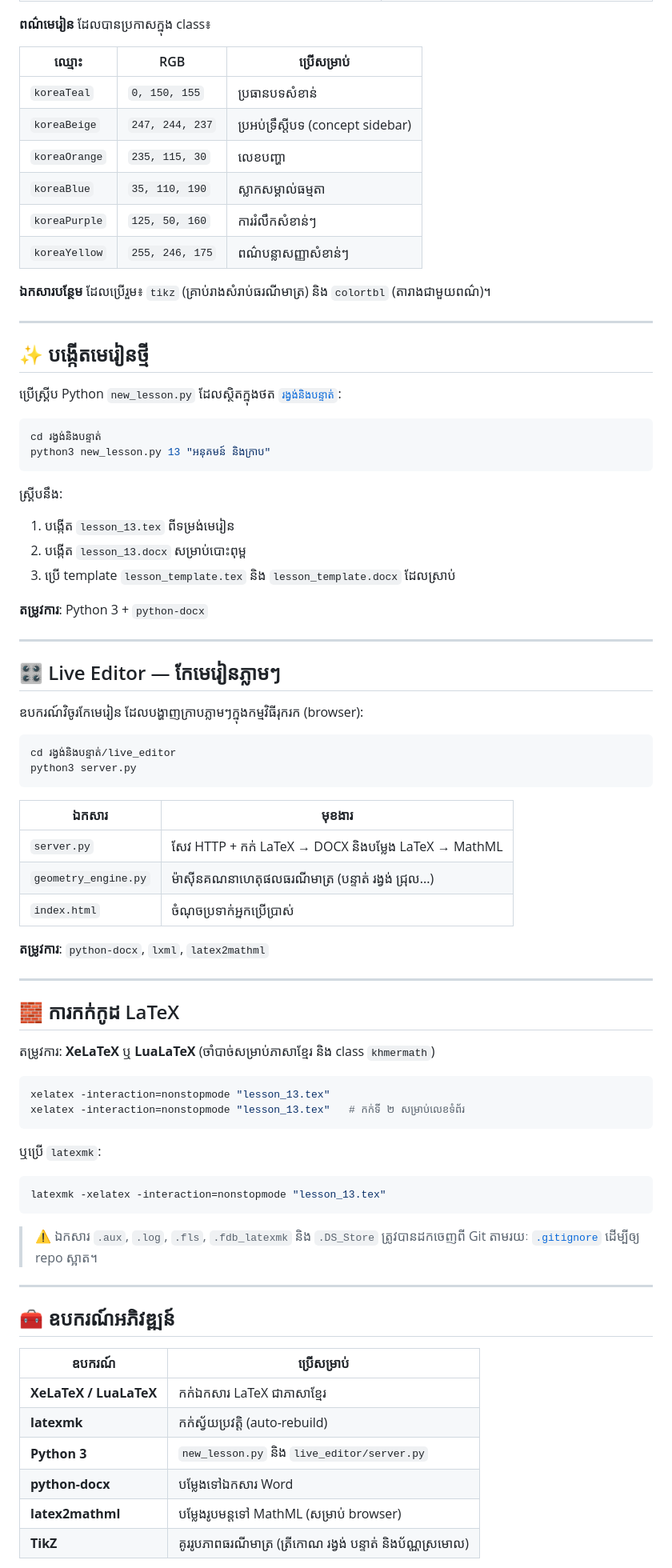
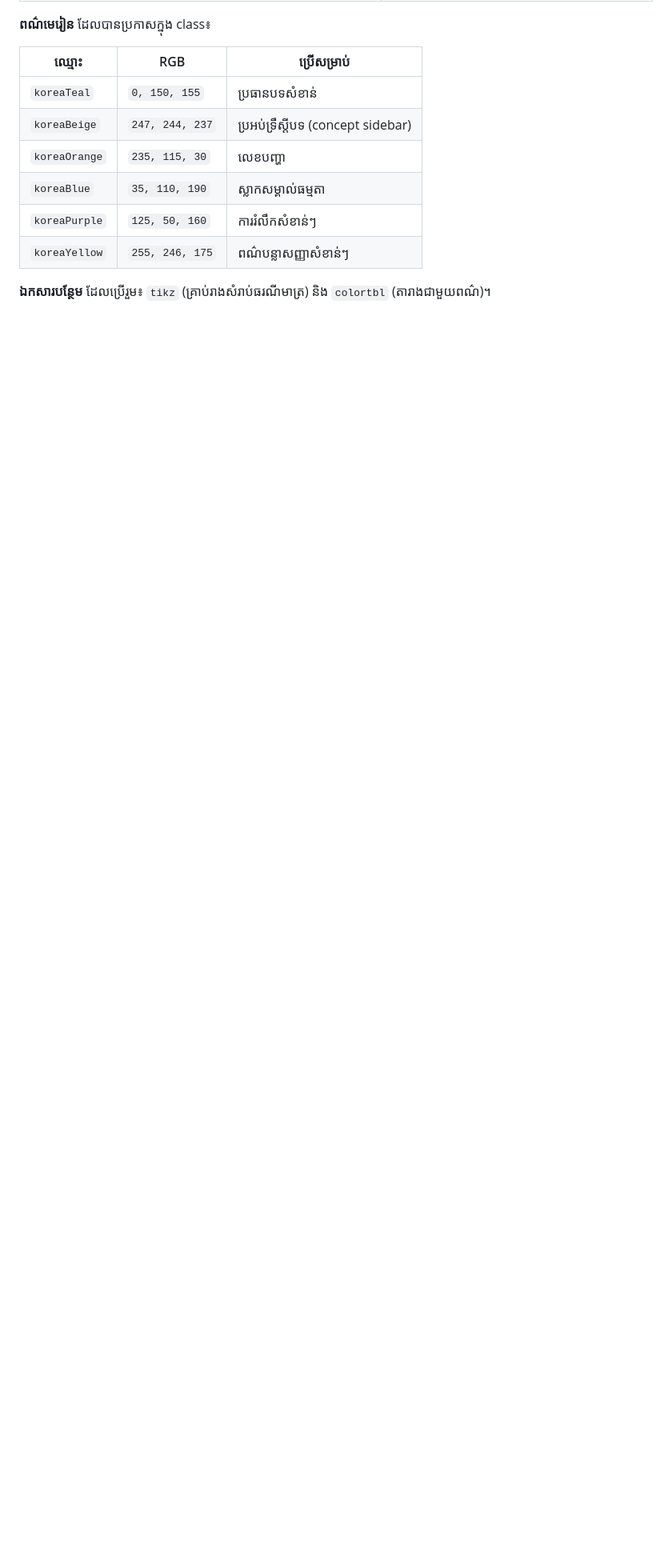
Before and after one commit to Krotreaksmey2200/G9-m, a Markdown page: README.md, the part around one of its changes. Shown at 80% size. Drawn GitHub-style; blank space fills up the shorter version.

````diff
--- a/README.md
+++ b/README.md
@@ -76,72 +76,4 @@ class LaTeX ផ្ទាល់ខ្លួន ដែលបង្ហាញទិ
 
 **ឯកសារបន្ថែម** ដែលប្រើរួម៖ `tikz` (គ្រាប់រាងសំរាប់ធរណីមាត្រ) និង `colortbl` (តារាងជាមួយពណ៌)។
 
----
 
-## ✨ បង្កើតមេរៀនថ្មី
-
-ប្រើស្គ្រីប Python `new_lesson.py` ដែលស្ថិតក្នុងថត [`រង្វង់និងបន្ទាត់`](./រង្វង់និងបន្ទាត់):
-
-```bash
-cd រង្វង់និងបន្ទាត់
-python3 new_lesson.py 13 "អនុគមន៍ និងក្រាប"
-```
-
-ស្គ្រីបនឹង:
-1. បង្កើត `lesson_13.tex` ពីទម្រង់មេរៀន
-2. បង្កើត `lesson_13.docx` សម្រាប់បោះពុម្ព
-3. ប្រើ template `lesson_template.tex` និង `lesson_template.docx` ដែលស្រាប់
-
-**តម្រូវការ**: Python 3 + `python-docx`
-
----
-
-## 🎛️ Live Editor — កែមេរៀនភ្លាមៗ
-
-ឧបករណ៍វិចូរកែមេរៀន ដែលបង្ហាញក្រាបភ្លាមៗក្នុងកម្មវិធីរុករក (browser):
-
-```bash
-cd រង្វង់និងបន្ទាត់/live_editor
-python3 server.py
-```
-
-| ឯកសារ | មុខងារ |
-|---|---|
-| `server.py` | សែវ HTTP + កក់ LaTeX → DOCX និងបម្លែង LaTeX → MathML |
-| `geometry_engine.py` | ម៉ាស៊ីនគណនាហេតុផលធរណីមាត្រ (បន្ទាត់ រង្វង់ ជ្រុល...) |
-| `index.html` | ចំណុចប្រទាក់អ្នកប្រើប្រាស់ |
-
-**តម្រូវការ**: `python-docx`, `lxml`, `latex2mathml`
-
----
-
-## 🧱 ការកក់កូដ LaTeX
-
-តម្រូវការ: **XeLaTeX** ឬ **LuaLaTeX** (ចាំបាច់សម្រាប់ភាសាខ្មែរ និង class `khmermath`)
-
-```bash
-xelatex -interaction=nonstopmode "lesson_13.tex"
-xelatex -interaction=nonstopmode "lesson_13.tex"   # កក់ទី ២ សម្រាប់លេខទំព័រ
-```
-
-ឬប្រើ `latexmk`:
-
-```bash
-latexmk -xelatex -interaction=nonstopmode "lesson_13.tex"
-```
-
-> ⚠️ ឯកសារ `.aux`, `.log`, `.fls`, `.fdb_latexmk` និង `.DS_Store` ត្រូវបានដកចេញពី Git តាមរយៈ [`.gitignore`](./.gitignore) ដើម្បីឲ្យ repo ស្អាត។
-
----
-
-## 🧰 ឧបករណ៍អភិវឌ្ឍន៍
-
-| ឧបករណ៍ | ប្រើសម្រាប់ |
-|---|---|
-| **XeLaTeX / LuaLaTeX** | កក់ឯកសារ LaTeX ជាភាសាខ្មែរ |
-| **latexmk** | កក់ស្វ័យប្រវត្តិ (auto-rebuild) |
-| **Python 3** | `new_lesson.py` និង `live_editor/server.py` |
-| **python-docx** | បម្លែងទៅឯកសារ Word |
-| **latex2mathml** | បម្លែងរូបមន្តទៅ MathML (សម្រាប់ browser) |
-| **TikZ** | គូររូបភាពធរណីមាត្រ (ត្រីកោណ រង្វង់ បន្ទាត់ និងប័ណ្ណស្រមោល) |
-
````
Also changed, not shown: other parts of README.md (+0 -42 lines).
